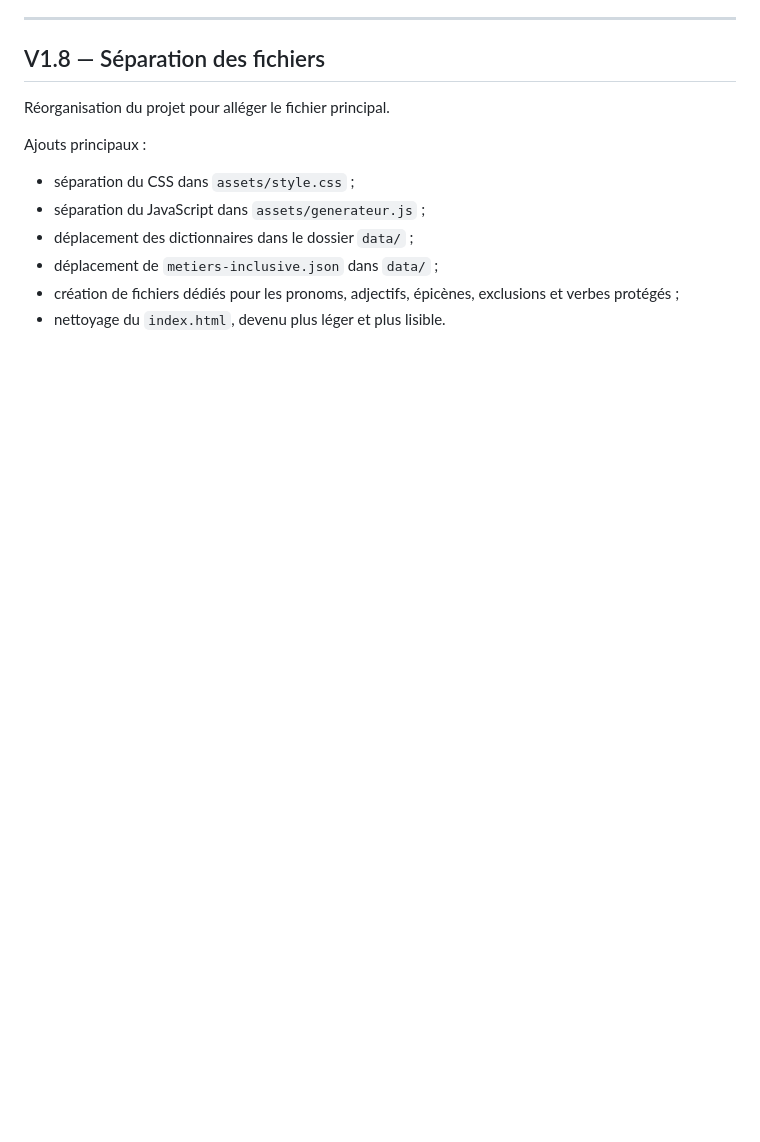
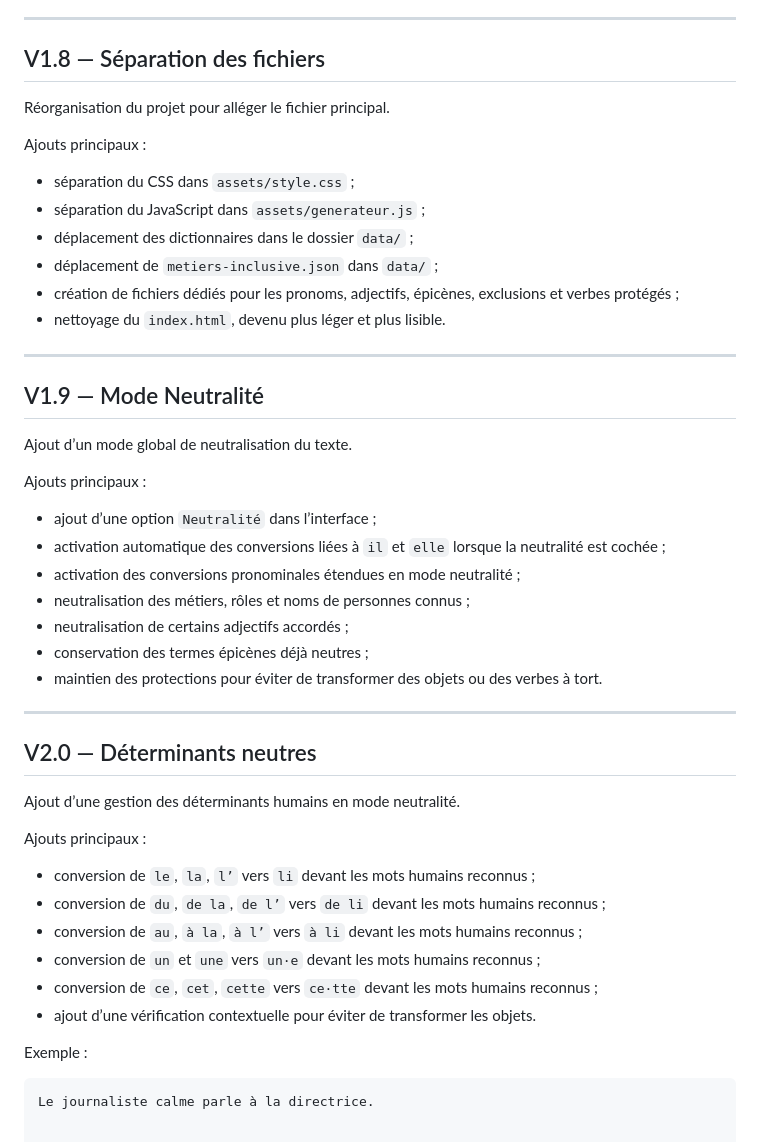
Before and after one commit to tastytalesofhistoria-lab/generateur_inclusif, a Markdown page: CHANGELOG.md, the part around the change. Rendered like a GitHub page; blank space fills up the shorter version.

````diff
--- a/CHANGELOG.md
+++ b/CHANGELOG.md
@@ -132,3 +132,39 @@ Ajouts principaux :
 - déplacement de `metiers-inclusive.json` dans `data/` ;
 - création de fichiers dédiés pour les pronoms, adjectifs, épicènes, exclusions et verbes protégés ;
 - nettoyage du `index.html`, devenu plus léger et plus lisible.
+
+---
+
+## V1.9 — Mode Neutralité
+
+Ajout d’un mode global de neutralisation du texte.
+
+Ajouts principaux :
+
+- ajout d’une option `Neutralité` dans l’interface ;
+- activation automatique des conversions liées à `il` et `elle` lorsque la neutralité est cochée ;
+- activation des conversions pronominales étendues en mode neutralité ;
+- neutralisation des métiers, rôles et noms de personnes connus ;
+- neutralisation de certains adjectifs accordés ;
+- conservation des termes épicènes déjà neutres ;
+- maintien des protections pour éviter de transformer des objets ou des verbes à tort.
+
+---
+
+## V2.0 — Déterminants neutres
+
+Ajout d’une gestion des déterminants humains en mode neutralité.
+
+Ajouts principaux :
+
+- conversion de `le`, `la`, `l’` vers `li` devant les mots humains reconnus ;
+- conversion de `du`, `de la`, `de l’` vers `de li` devant les mots humains reconnus ;
+- conversion de `au`, `à la`, `à l’` vers `à li` devant les mots humains reconnus ;
+- conversion de `un` et `une` vers `un·e` devant les mots humains reconnus ;
+- conversion de `ce`, `cet`, `cette` vers `ce·tte` devant les mots humains reconnus ;
+- ajout d’une vérification contextuelle pour éviter de transformer les objets.
+
+Exemple :
+
+```txt
+Le journaliste calme parle à la directrice.
````
